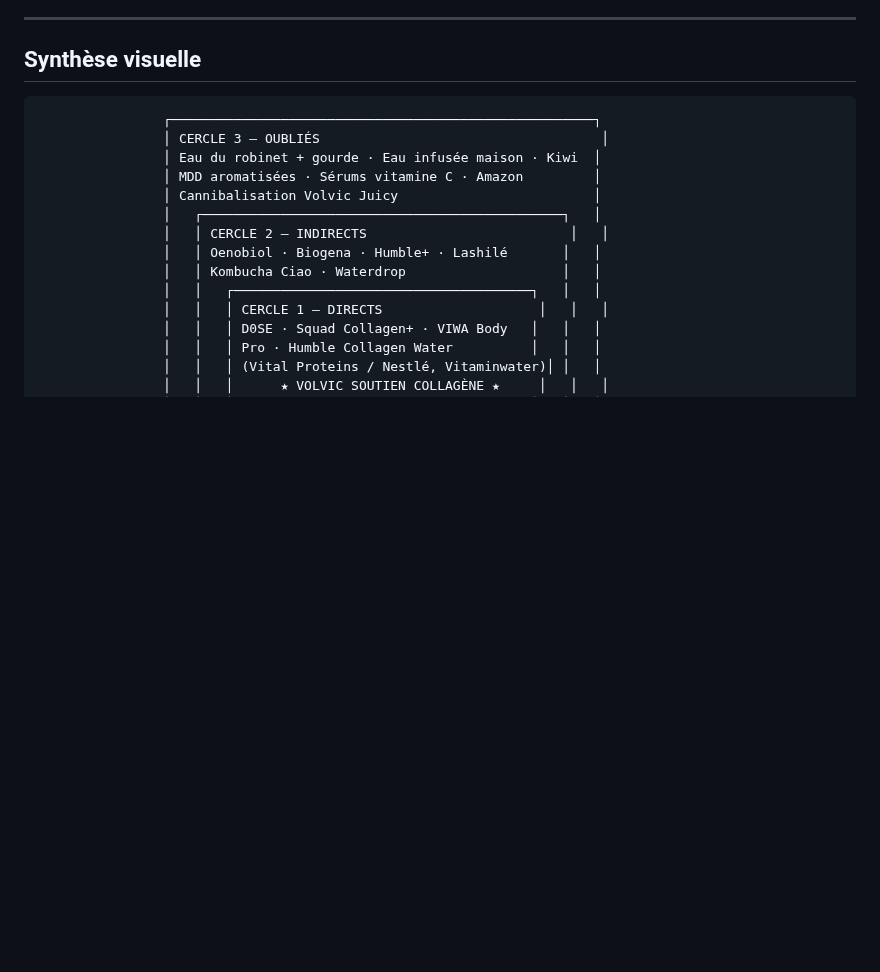
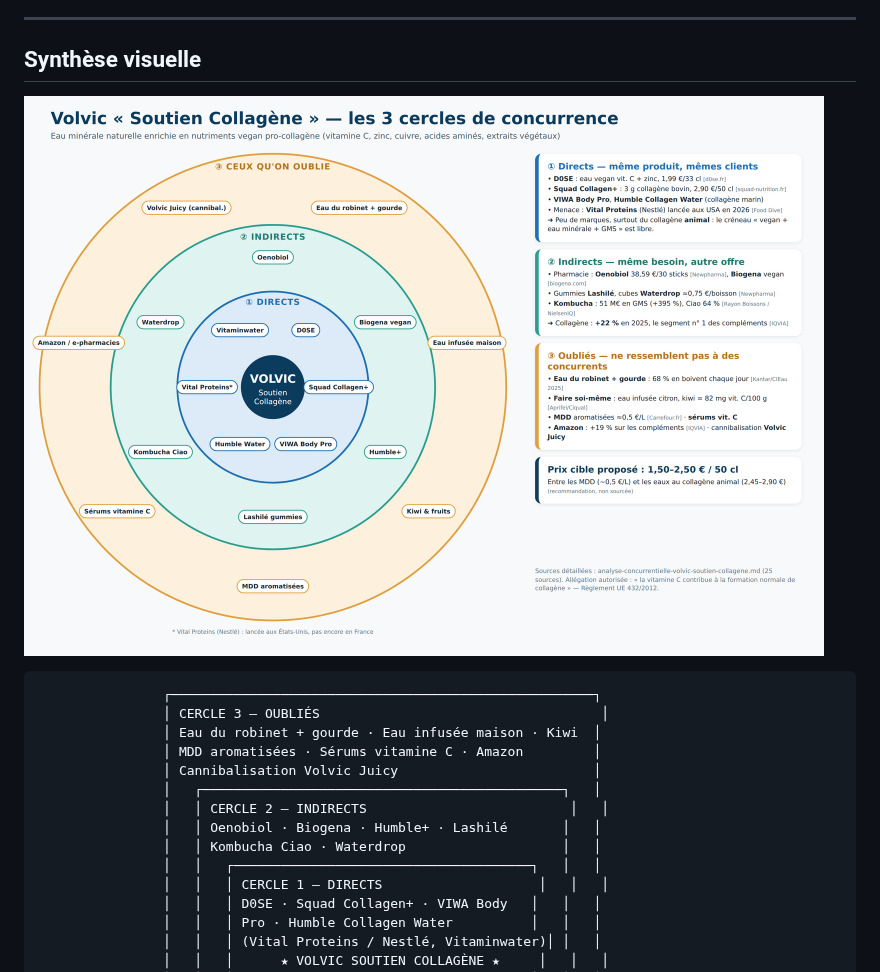
Before and after one commit to H-Wen-LIN/prix-budget-marketing-volvic, a Markdown page: analyse-concurrentielle-volvic-soutien-collagene.md, the part around the change. GitHub-like rendering; pictures changed too: images/3-cercles-concurrents-volvic-soutien-collagene.png (added); blank space fills up the shorter version.

Commit message:
Ajoute l'infographie des 3 cercles de concurrence
Co-Authored-By: Claude Opus 5.5 <noreply@anthropic.com>
Claude-Session: https://claude.ai/code/session_01DoX3xpg87jnYBU5mNcg5jv

````diff
--- a/analyse-concurrentielle-volvic-soutien-collagene.md
+++ b/analyse-concurrentielle-volvic-soutien-collagene.md
@@ -75,6 +75,8 @@
 
 ## Synthèse visuelle
 
+![Les 3 cercles de concurrence – Volvic Soutien Collagène](images/3-cercles-concurrents-volvic-soutien-collagene.png)
+
 ```
                 ┌──────────────────────────────────────────────────────┐
                 │ CERCLE 3 – OUBLIÉS                                    │
````
Also changed, not shown: 1 other file.
